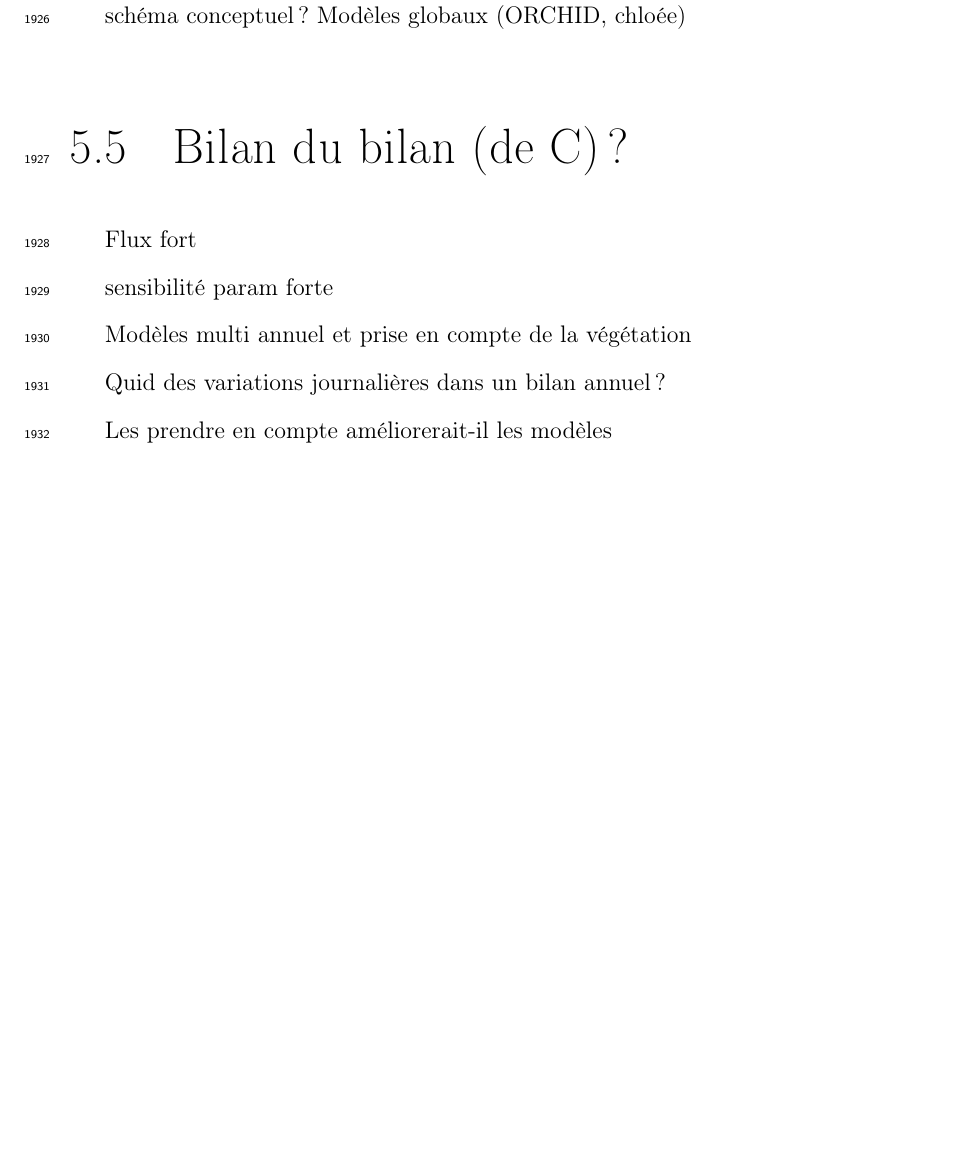
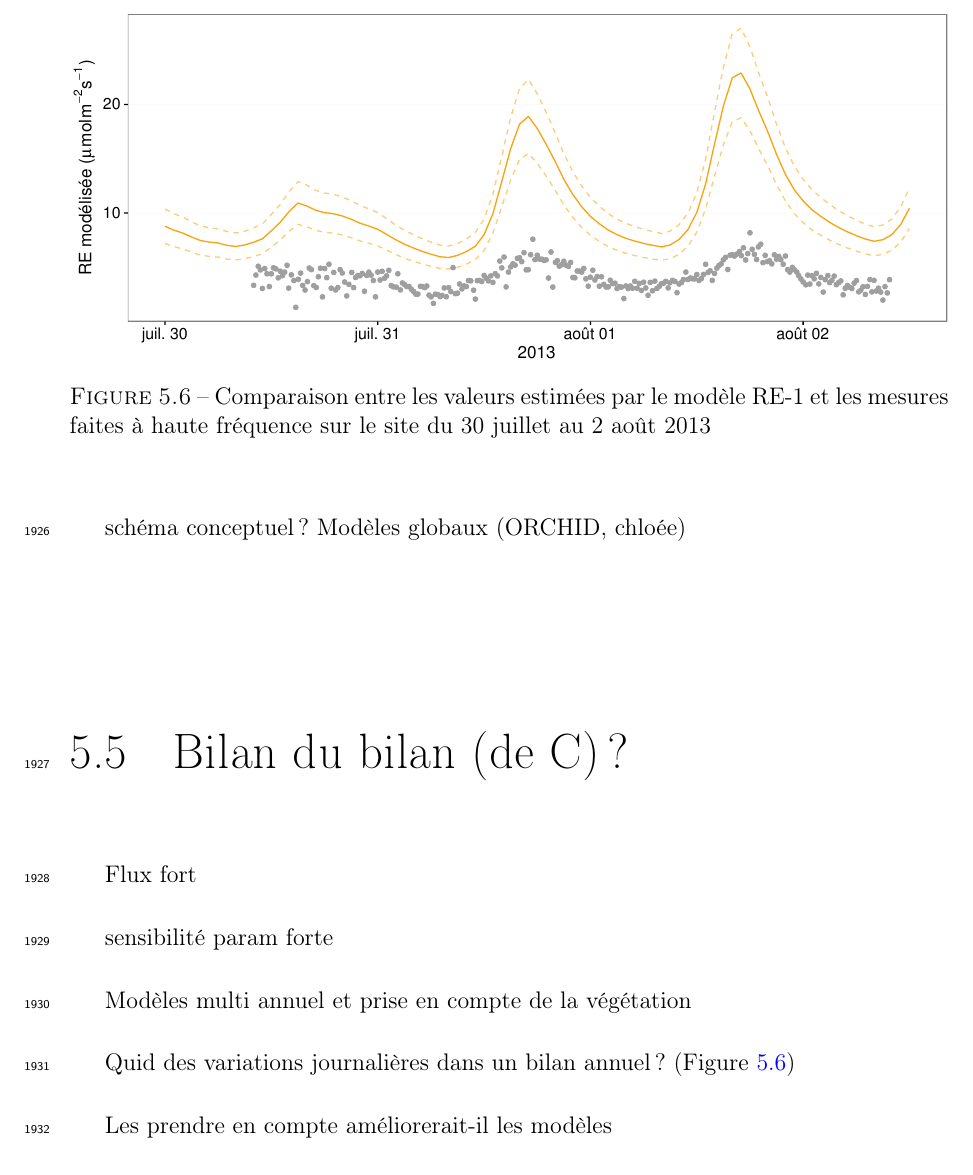
Before and after one commit to dangelob/manuscript, a LaTeX thesis (phdthesis.tex, which reads content/conclusions.tex): part of page 138 of 156 before the commit and part of page 138 of 158 after it, cut at the place of the change, the shorter picture padded with empty space. Compiled offline with pdfLaTeX.

Commit message:
add img comparaison JN vs mdl

```diff
--- a/content/conclusions.tex
+++ b/content/conclusions.tex
@@ -14,7 +14,15 @@ sensibilité param forte
 
 Modèles multi annuel et prise en compte de la végétation
 
-Quid des variations journalières dans un bilan annuel ?
+Quid des variations journalières dans un bilan annuel ? (Figure~\ref{fig:RE1_vs_JN})
+
+\begin{figure}
+\centering
+\includegraphics[width=\textwidth]{conclusions/RE1_vs_JN}
+\caption{Comparaison entre les valeurs estimées par le modèle RE-1 et les mesures faites à haute fréquence sur le site du 30 juillet au 2 août 2013}
+\label{fig:RE1_vs_JN}
+\end{figure}
+
 
 Les prendre en compte améliorerait-il les modèles
 
```
Also changed, not shown: images/conclusions/RE1_vs_JN.pdf (added).
